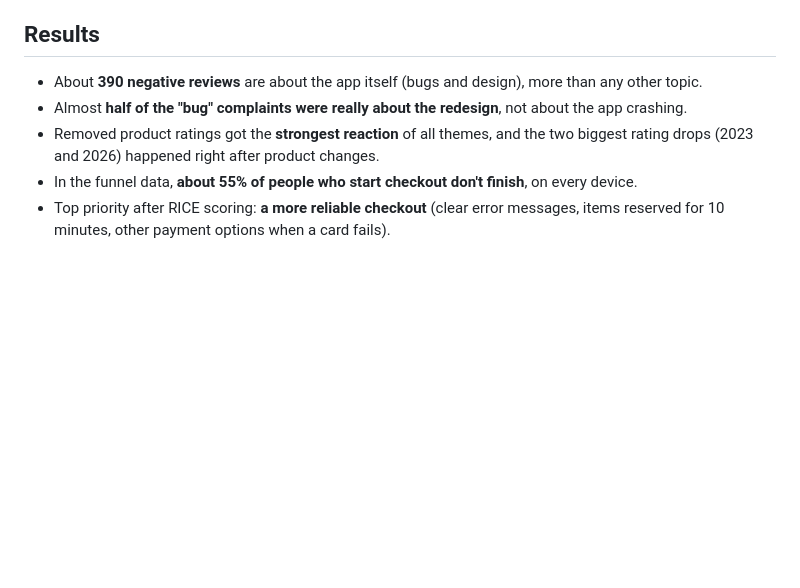
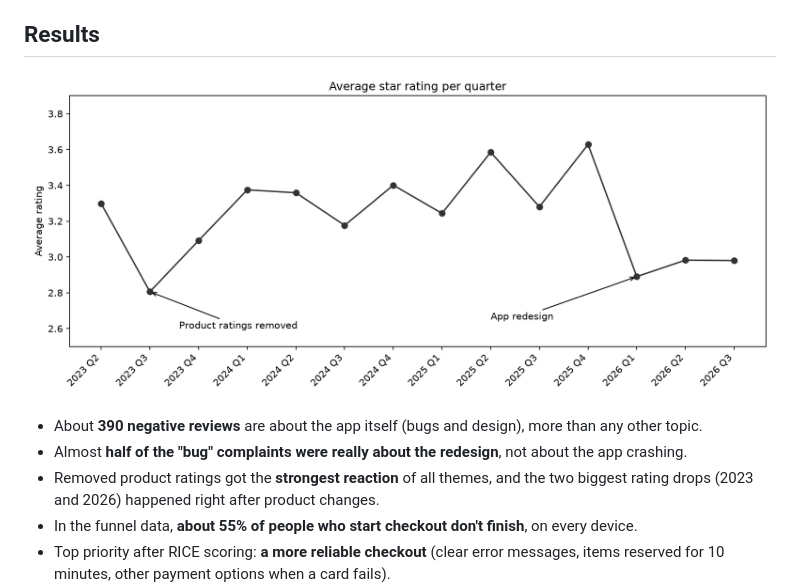
Before and after one commit to ramya-rajendra/zalando-app-review-analysis, a Markdown page: README.md, the part around one of its changes. Rendered like a GitHub page; blank space fills up the shorter version.

Commit message:
Fix repository link and add average rating chart
Updated the GitHub repository link and added a chart image.

```diff
--- a/README.md
+++ b/README.md
@@ -18,6 +18,7 @@ Find the biggest problems in the Zalando app and decide which one to fix first.
 - Pick one feature, write a PRD and build a prototype
 
 ## Results
+![Average rating per quarter](docs/charts/4_rating.png)
 
 - About **390 negative reviews** are about the app itself (bugs and design), more than any other topic.
 - Almost **half of the "bug" complaints were really about the redesign**, not about the app crashing.
```
Also changed, not shown: other parts of README.md (+1 -1 lines).
